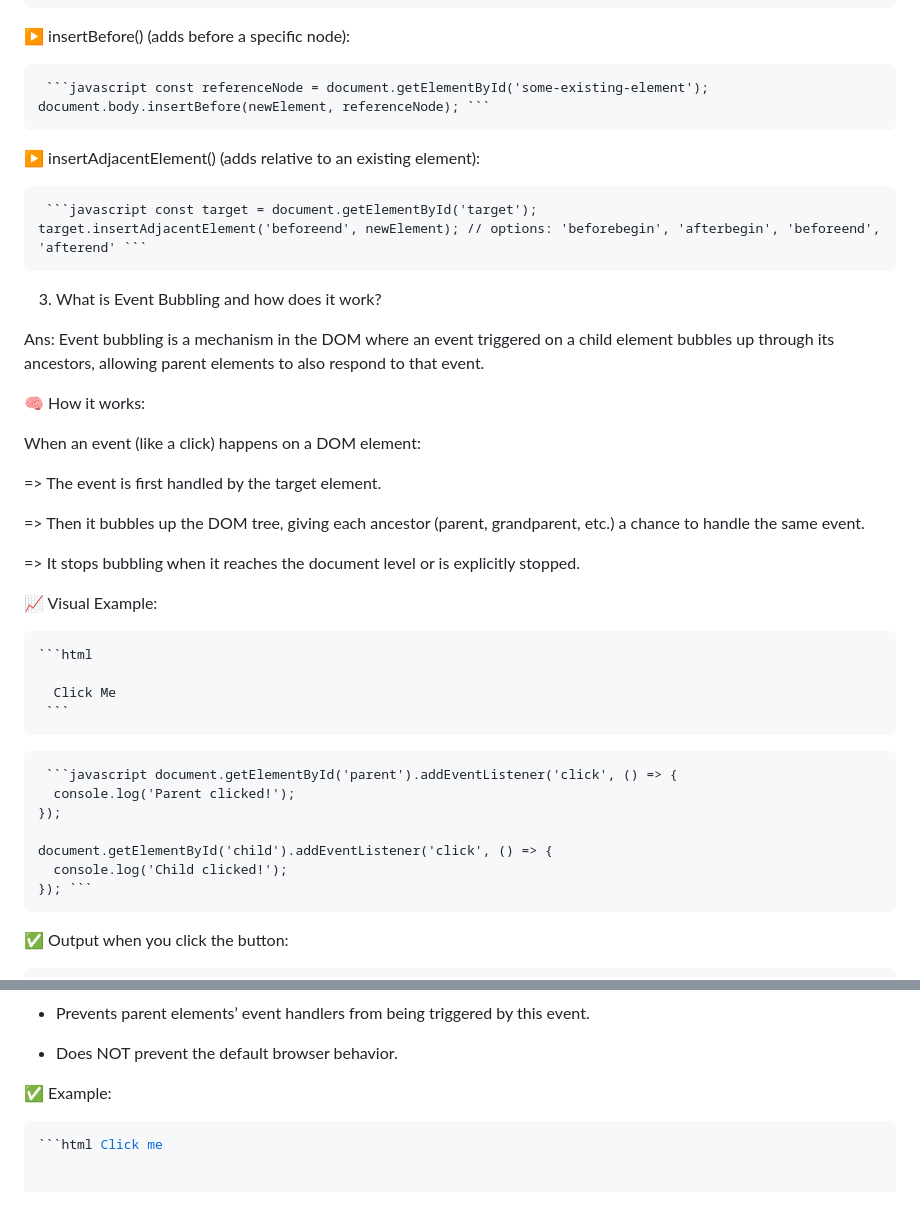
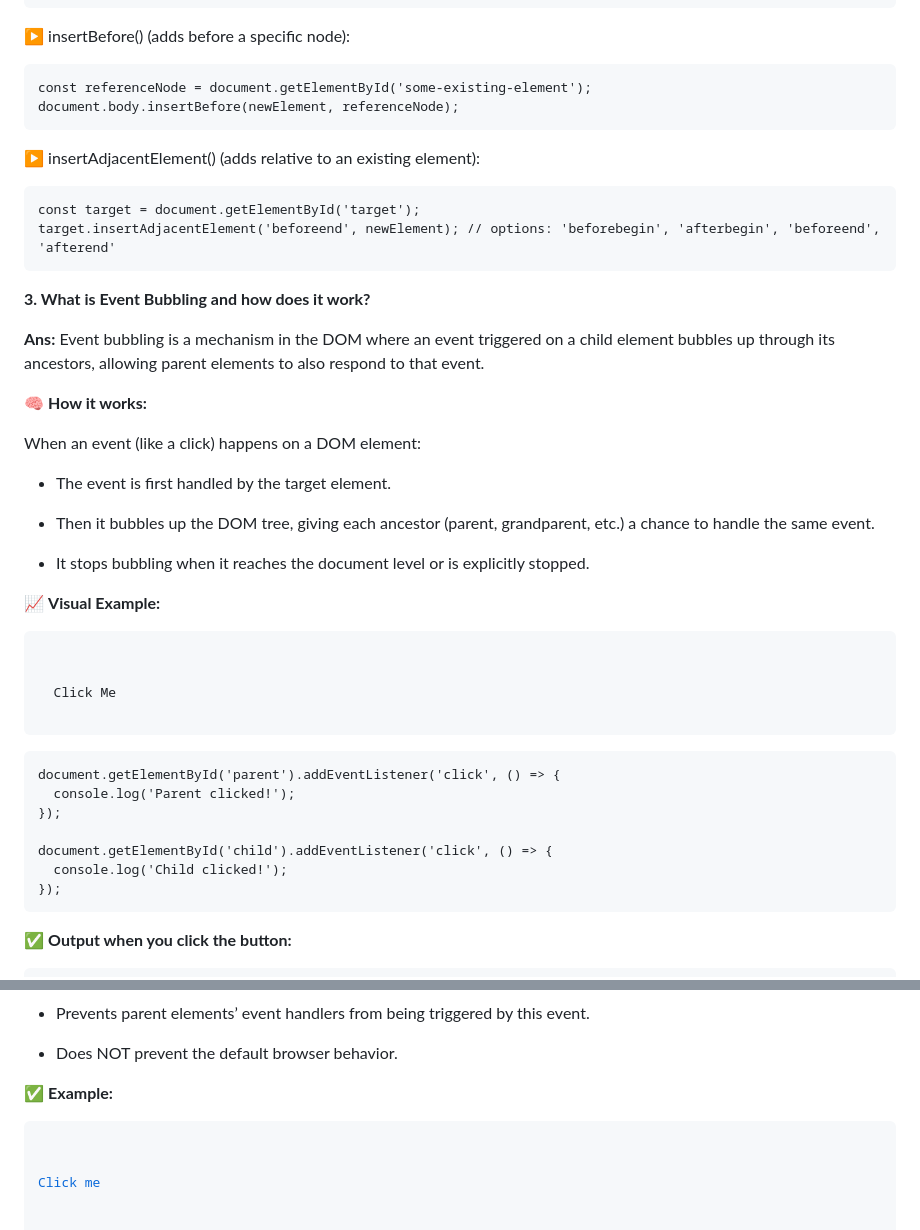
Before and after one commit to ashikur00se7en/emergency-hotline-assignment-05, a Markdown page: README.md, 2 parts joined by grey strips. Rendered like a GitHub page; blank space fills up the shorter version.

````diff
--- a/README.md
+++ b/README.md
@@ -82,41 +86,49 @@ Use one of the DOM insertion methods, such as:
 
 ▶️ insertBefore() (adds before a specific node):
 
-<pre> ```javascript const referenceNode = document.getElementById('some-existing-element');
-document.body.insertBefore(newElement, referenceNode); ``` </pre>
+<pre>
+const referenceNode = document.getElementById('some-existing-element');
+document.body.insertBefore(newElement, referenceNode);
+</pre>
 
 ▶️ insertAdjacentElement() (adds relative to an existing element):
 
-<pre> ```javascript const target = document.getElementById('target');
-target.insertAdjacentElement('beforeend', newElement); // options: 'beforebegin', 'afterbegin', 'beforeend', 'afterend' ``` </pre>
+<pre>
+const target = document.getElementById('target');
+target.insertAdjacentElement('beforeend', newElement); // options: 'beforebegin', 'afterbegin', 'beforeend', 'afterend'
+</pre>
 
-3. What is Event Bubbling and how does it work?
+**3. What is Event Bubbling and how does it work?**
 
-Ans: Event bubbling is a mechanism in the DOM where an event triggered on a child element bubbles up through its ancestors, allowing parent elements to also respond to that event.
+**Ans:** Event bubbling is a mechanism in the DOM where an event triggered on a child element bubbles up through its ancestors, allowing parent elements to also respond to that event.
 
-🧠 How it works:
+🧠 **How it works:**
 
 When an event (like a click) happens on a DOM element:
 
-=> The event is first handled by the target element.
+- The event is first handled by the target element.
 
-=> Then it bubbles up the DOM tree, giving each ancestor (parent, grandparent, etc.) a chance to handle the same event.
+- Then it bubbles up the DOM tree, giving each ancestor (parent, grandparent, etc.) a chance to handle the same event.
 
-=> It stops bubbling when it reaches the document level or is explicitly stopped.
+- It stops bubbling when it reaches the document level or is explicitly stopped.
 
-📈 Visual Example:
+📈 **Visual Example:**
 
-<pre><code>```html <div id="parent">
+<pre><code>
+<div id="parent">
   <button id="child">Click Me</button>
-</div> ```</code></pre>
+</div>
+</code></pre>
 
-<pre> ```javascript document.getElementById('parent').addEventListener('click', () => {
+<pre>
+document.getElementById('parent').addEventListener('click', () => {
   console.log('Parent clicked!');
 });
 
 document.getElementById('child').addEventListener('click', () => {
   console.log('Child clicked!');
-}); ``` </pre>
+});
+</pre>
 
-✅ Output when you click the button:
+✅ **Output when you click the button:**
 
@@ -214,9 +238,11 @@ Ans: 🔹 event.preventDefault()
 
 - Does NOT prevent the default browser behavior.
 
-✅ Example:
+✅ **Example:**
 
-<pre><code>```html <a href="https://example.com" id="myLink">Click me</a>
+<pre><code>
+
+<a href="https://example.com" id="myLink">Click me</a>
 
 <div id="parent" style="margin-top: 20px; padding: 10px; border: 1px solid black;">
   Parent Div (Click me too)
````
Also changed, not shown: other parts of README.md (+66 -46 lines).
